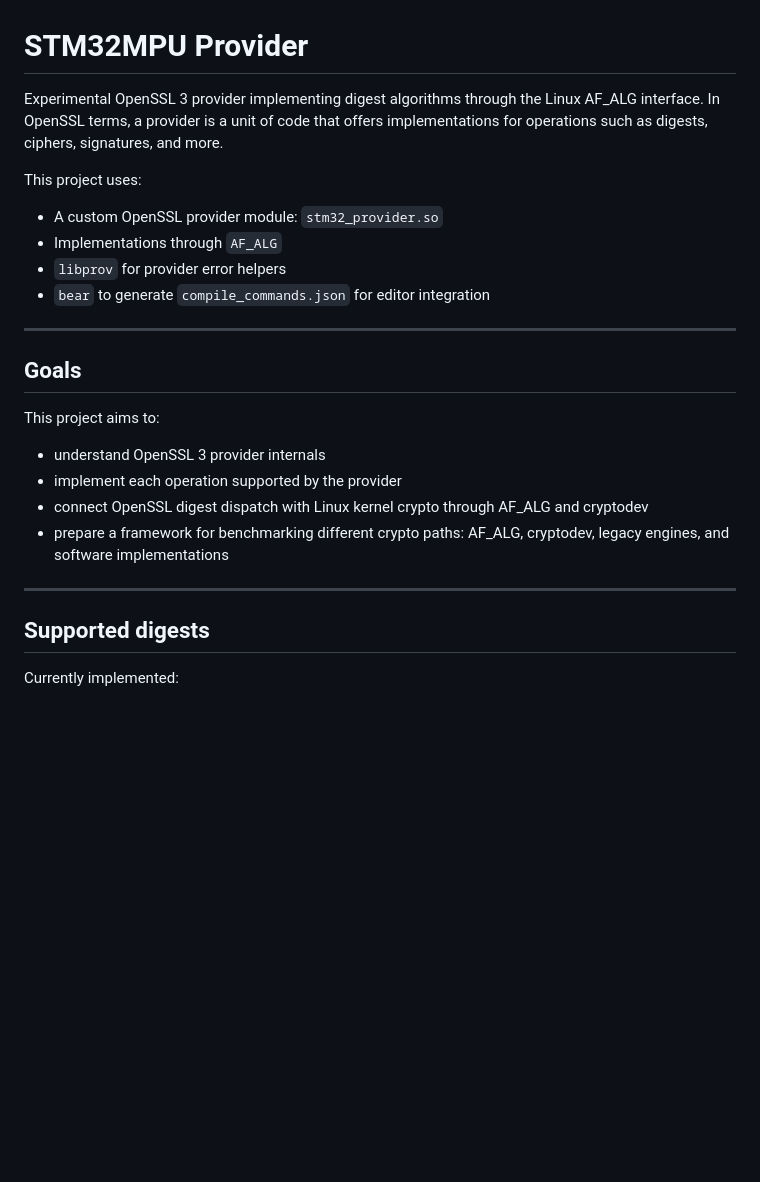
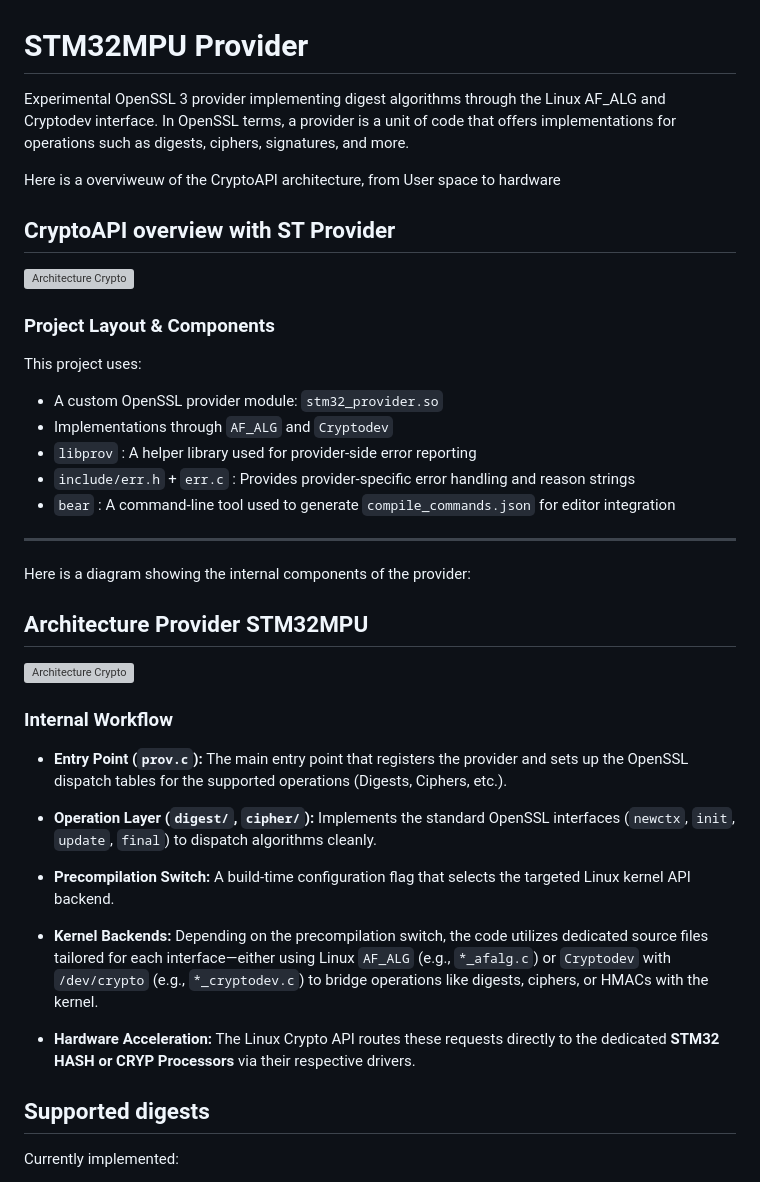
Before and after one commit to mxvxzzz/stm32-provider, a Markdown page: README.md, the part around one of its changes. GitHub-like rendering; blank space fills up the shorter version; grey boxes are pictures that could not be loaded.

```diff
--- a/README.md
+++ b/README.md
@@ -1,25 +1,40 @@
 # STM32MPU Provider
 
-Experimental OpenSSL 3 provider implementing digest algorithms through the Linux AF_ALG interface. In OpenSSL terms, a provider is a unit of code that offers implementations for operations such as digests, ciphers, signatures, and more.
+Experimental OpenSSL 3 provider implementing digest algorithms through the Linux AF_ALG and Cryptodev interface. In OpenSSL terms, a provider is a unit of code that offers implementations for operations such as digests, ciphers, signatures, and more.
+
+Here is a overviweuw of the CryptoAPI architecture, from User space to hardware
+
+## CryptoAPI overview with ST Provider
+
+![Architecture Crypto](./images/drawio.svg)
+
+### Project Layout & Components
 
 This project uses:
 - A custom OpenSSL provider module: `stm32_provider.so`
-- Implementations through `AF_ALG`
-- `libprov` for provider error helpers
-- `bear` to generate `compile_commands.json` for editor integration
-
+- Implementations through `AF_ALG` and `Cryptodev`
+- `libprov` : A helper library used for provider-side error reporting
+- `include/err.h` + `err.c` : Provides provider-specific error handling and reason strings
+- `bear` : A command-line tool used to generate `compile_commands.json` for editor integration
 ---
 
-## Goals
+Here is a diagram showing the internal components of the provider:
 
-This project aims to:
+## Architecture Provider STM32MPU
 
-- understand OpenSSL 3 provider internals
-- implement each operation supported by the provider
-- connect OpenSSL digest dispatch with Linux kernel crypto through AF_ALG and cryptodev
-- prepare a framework for benchmarking different crypto paths: AF_ALG, cryptodev, legacy engines, and software implementations
+![Architecture Crypto](./images/stprovider.svg)
 
----
+### Internal Workflow
+
+- **Entry Point (`prov.c`):** The main entry point that registers the provider and sets up the OpenSSL dispatch tables for the supported operations (Digests, Ciphers, etc.).
+
+- **Operation Layer (`digest/`, `cipher/`):** Implements the standard OpenSSL interfaces (`newctx`, `init`, `update`, `final`) to dispatch algorithms cleanly.
+
+- **Precompilation Switch:** A build-time configuration flag that selects the targeted Linux kernel API backend.
+
+- **Kernel Backends:** Depending on the precompilation switch, the code utilizes dedicated source files tailored for each interface—either using Linux `AF_ALG` (e.g., `*_afalg.c`) or `Cryptodev` with `/dev/crypto` (e.g., `*_cryptodev.c`) to bridge operations like digests, ciphers, or HMACs with the kernel.
+
+- **Hardware Acceleration:** The Linux Crypto API routes these requests directly to the dedicated **STM32 HASH or CRYP Processors** via their respective drivers.
 
 ## Supported digests
 
```
Also changed, not shown: other parts of README.md (+0 -29 lines).
